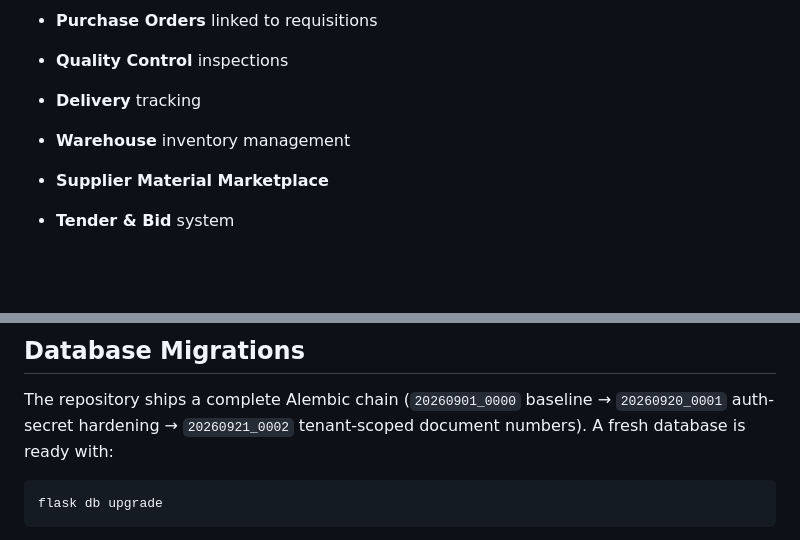
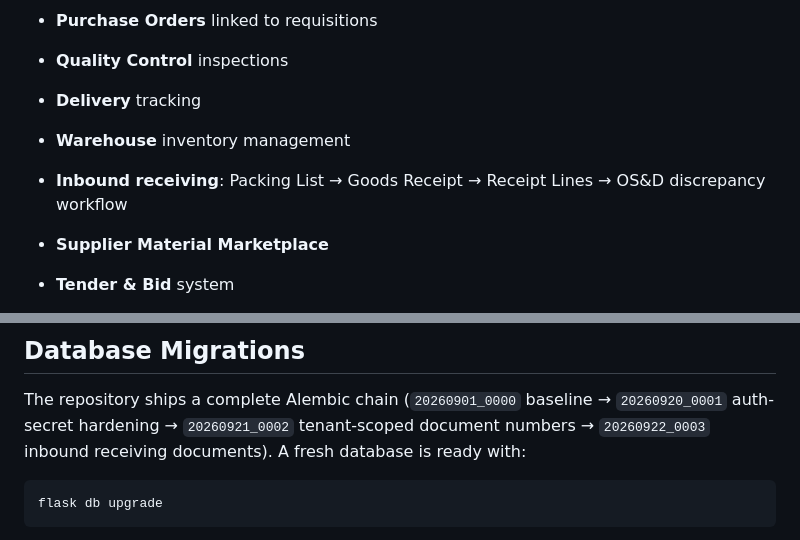
Before and after one commit to Tahmoures54/MaterialHub, a Markdown page: README.md, 2 parts joined by grey strips. Rendered like a GitHub page; blank space fills up the shorter version.

Commit message:
docs: document inbound receiving workflow

````diff
--- a/README.md
+++ b/README.md
@@ -21,6 +21,7 @@ It covers material requisitions, purchase orders, quality control, deliveries, w
 - **Quality Control** inspections
 - **Delivery** tracking
 - **Warehouse** inventory management
+- **Inbound receiving**: Packing List → Goods Receipt → Receipt Lines → OS&D discrepancy workflow
 - **Supplier Material Marketplace**
 - **Tender & Bid** system
 - **Two-factor authentication** (TOTP / Microsoft Authenticator)
@@ -157,7 +158,7 @@ MaterialHub/
 
 The repository ships a complete Alembic chain
 (`20260901_0000` baseline → `20260920_0001` auth-secret hardening →
-`20260921_0002` tenant-scoped document numbers). A fresh database is ready
+`20260921_0002` tenant-scoped document numbers → `20260922_0003` inbound receiving documents). A fresh database is ready
 with:
 
 ```bash
````
